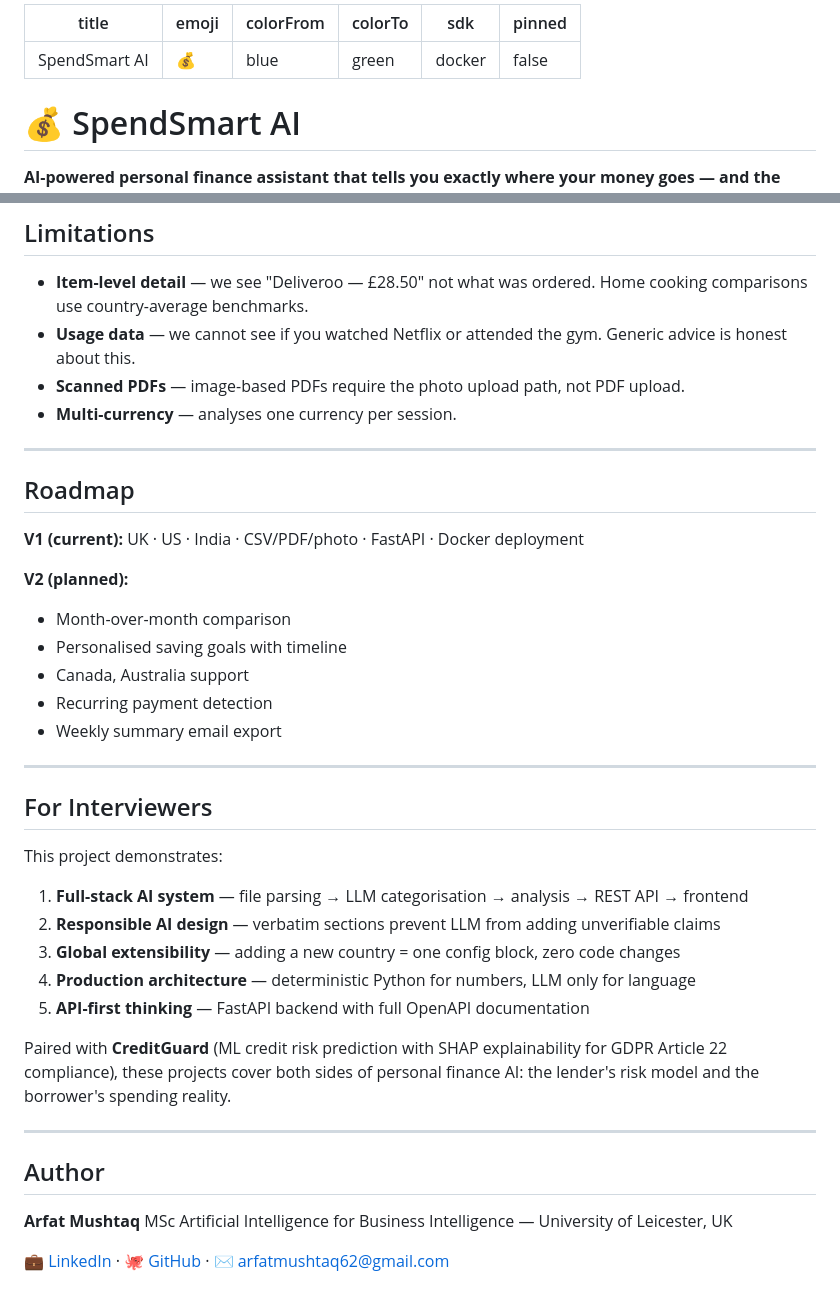
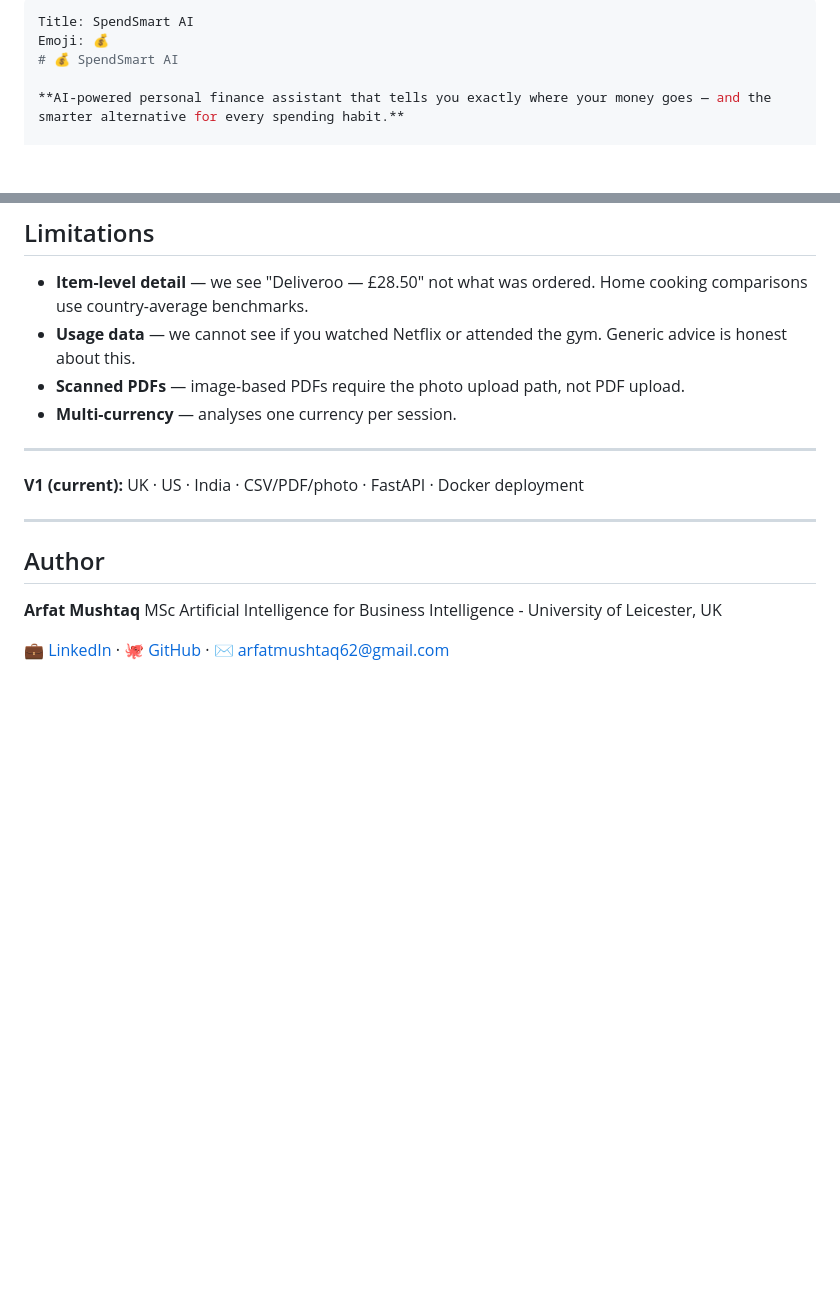
Before and after one commit to arfatmushtaq62/SpendSmartAI, a Markdown page: README.md, 2 parts joined by grey strips. Rendered like a GitHub page; blank space fills up the shorter version.

```diff
--- a/README.md
+++ b/README.md
@@ -1,12 +1,6 @@
 ---
-title: SpendSmart AI
-emoji: 💰
-colorFrom: blue
-colorTo: green
-sdk: docker
-pinned: false
----
-
+Title: SpendSmart AI
+Emoji: 💰
 # 💰 SpendSmart AI
 
 **AI-powered personal finance assistant that tells you exactly where your money goes — and the smarter alternative for every spending habit.**
@@ -230,36 +182,13 @@ python tests/test_pipeline.py
 
 ---
 
-## Roadmap
-
 **V1 (current):** UK · US · India · CSV/PDF/photo · FastAPI · Docker deployment
-
-**V2 (planned):**
-- Month-over-month comparison
-- Personalised saving goals with timeline
-- Canada, Australia support
-- Recurring payment detection
-- Weekly summary email export
-
----
-
-## For Interviewers
-
-This project demonstrates:
-
-1. **Full-stack AI system** — file parsing → LLM categorisation → analysis → REST API → frontend
-2. **Responsible AI design** — verbatim sections prevent LLM from adding unverifiable claims
-3. **Global extensibility** — adding a new country = one config block, zero code changes
-4. **Production architecture** — deterministic Python for numbers, LLM only for language
-5. **API-first thinking** — FastAPI backend with full OpenAPI documentation
-
-Paired with **CreditGuard** (ML credit risk prediction with SHAP explainability for GDPR Article 22 compliance), these projects cover both sides of personal finance AI: the lender's risk model and the borrower's spending reality.
 
 ---
 
 ## Author
 
 **Arfat Mushtaq**
-MSc Artificial Intelligence for Business Intelligence — University of Leicester, UK
+MSc Artificial Intelligence for Business Intelligence - University of Leicester, UK
 
 [💼 LinkedIn](https://www.linkedin.com/in/arfat-mushtaq-0b756824a/) · [🐙 GitHub](https://github.com/arfatmushtaq62) · [✉️ arfatmushtaq62@gmail.com](mailto:arfatmushtaq62@gmail.com)
```
Also changed, not shown: other parts of README.md (+7 -49 lines).
